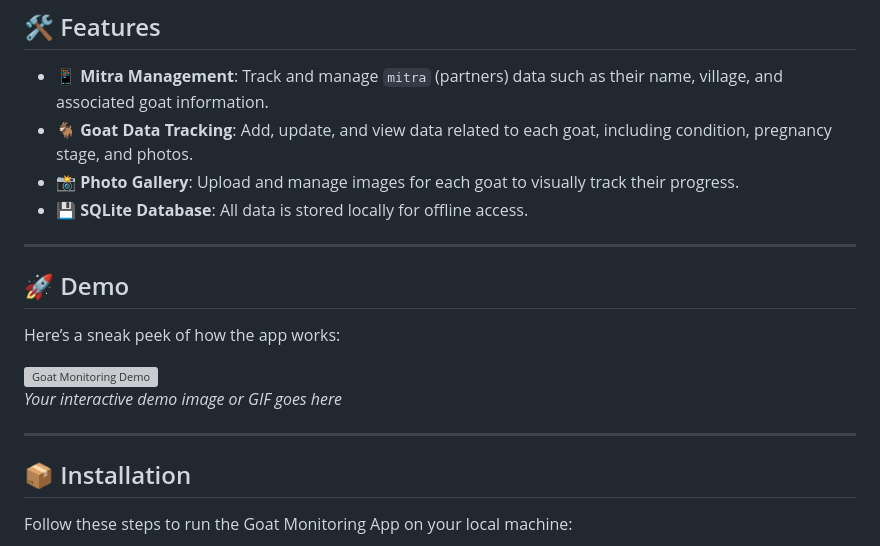
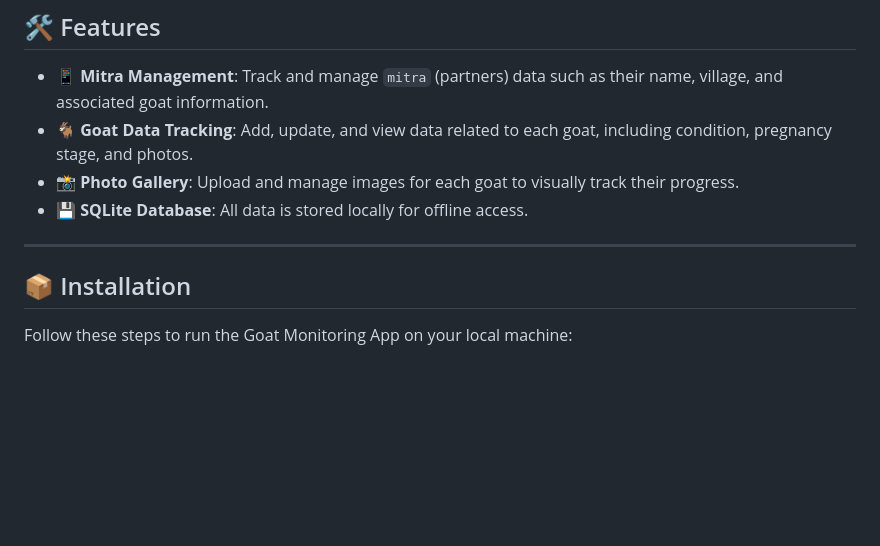
Before and after one commit to FaridRadit/GoatManagement-Owner-and-Worker-, a Markdown page: README.md, the part around the change. Rendered like a GitHub page; blank space fills up the shorter version; grey boxes are pictures that could not be loaded.

```diff
--- a/README.md
+++ b/README.md
@@ -15,14 +15,6 @@ The app allows farmers and caretakers to monitor important goat data such as the
 
 ---
 
-## 🚀 Demo
-
-Here’s a sneak peek of how the app works:
-
-![Goat Monitoring Demo](https://via.placeholder.com/800x400.png?text=App+Demo)
-_Your interactive demo image or GIF goes here_
-
----
 
 ## 📦 Installation
 
```
